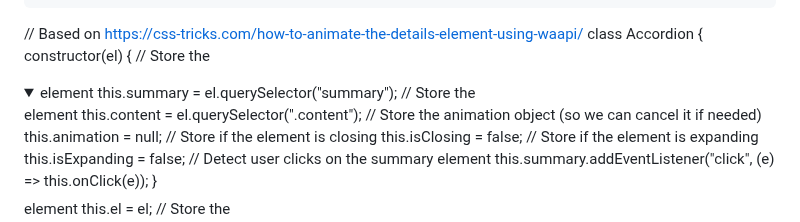
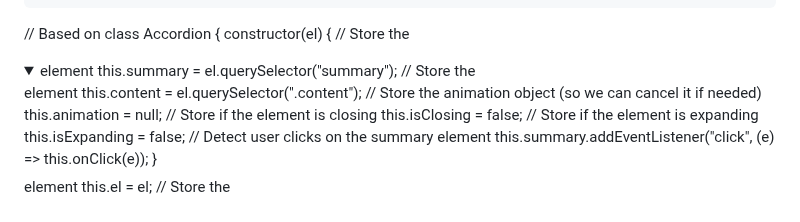
Before and after one commit to MatheusBB/Desenvolvimento, a Markdown page: README.md, the part around the change. Drawn GitHub-style; folded sections open.

```diff
--- a/README.md
+++ b/README.md
@@ -217,8 +217,8 @@
 
 
 
-// Based on https://css-tricks.com/how-to-animate-the-details-element-using-waapi/
-class Accordion {
+// Based on
+  class Accordion {
   constructor(el) {
     // Store the <details> element
     this.el = el;
```
